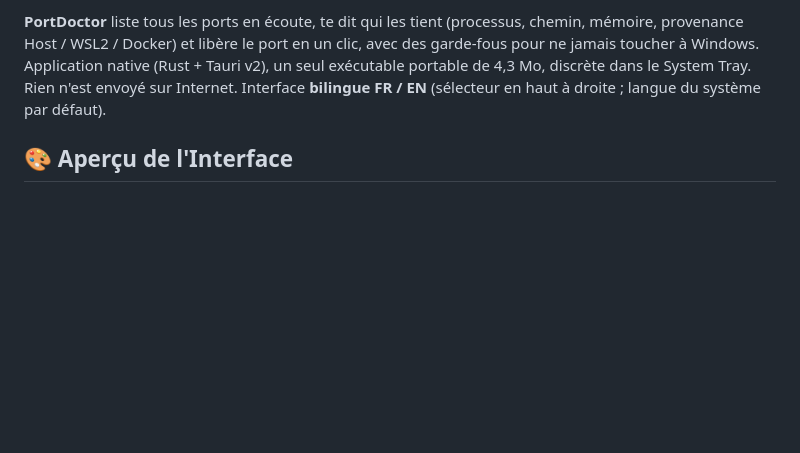
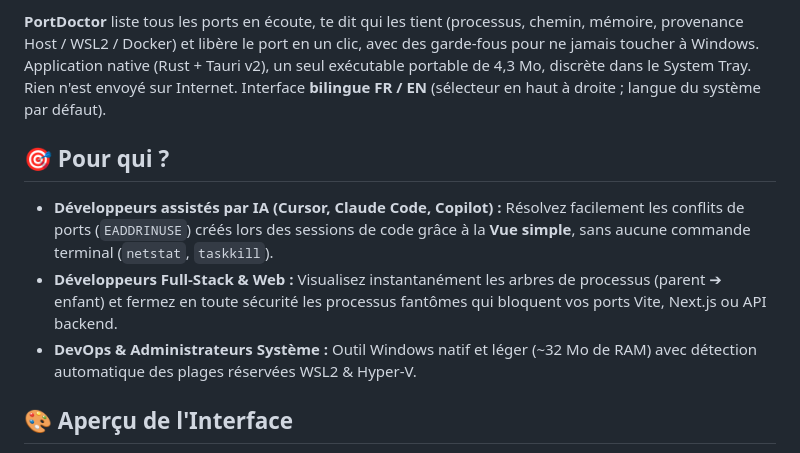
Before and after one commit to TxF-AI/port-doctor, a Markdown page: README.fr.md, the part around the change. GitHub-like rendering; blank space fills up the shorter version.

```diff
--- a/README.fr.md
+++ b/README.fr.md
@@ -19,6 +19,12 @@ Error: listen EADDRINUSE: address already in use :::3000
 Un `npm run dev` fermé à la va-vite, un `node.exe` zombie qui tient encore le port 3000, un `postgres` oublié dans WSL2, une plage de ports réservée par Hyper-V sans que tu le saches : tu perds dix minutes à chercher `netstat -ano | findstr :3000`, puis `taskkill`.
 
 **PortDoctor** liste tous les ports en écoute, te dit qui les tient (processus, chemin, mémoire, provenance Host / WSL2 / Docker) et libère le port en un clic, avec des garde-fous pour ne jamais toucher à Windows. Application native (Rust + Tauri v2), un seul exécutable portable de 4,3 Mo, discrète dans le System Tray. Rien n'est envoyé sur Internet. Interface **bilingue FR / EN** (sélecteur en haut à droite ; langue du système par défaut).
+
+## 🎯 Pour qui ?
+
+* **Développeurs assistés par IA (Cursor, Claude Code, Copilot) :** Résolvez facilement les conflits de ports (`EADDRINUSE`) créés lors des sessions de code grâce à la **Vue simple**, sans aucune commande terminal (`netstat`, `taskkill`).
+* **Développeurs Full-Stack & Web :** Visualisez instantanément les arbres de processus (parent ➔ enfant) et fermez en toute sécurité les processus fantômes qui bloquent vos ports Vite, Next.js ou API backend.
+* **DevOps & Administrateurs Système :** Outil Windows natif et léger (~32 Mo de RAM) avec détection automatique des plages réservées WSL2 & Hyper-V.
 
 ## 🎨 Aperçu de l'Interface
 
```
Also changed, not shown: README.md (+12 -2 lines), assets/ui-preview.png, assets/ui-simple.png (added), assets/ui-smartkill.png, 1 other file.
